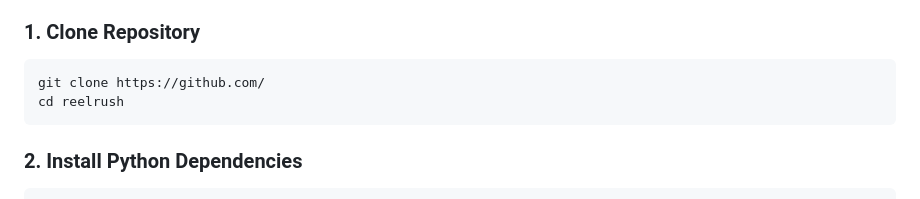
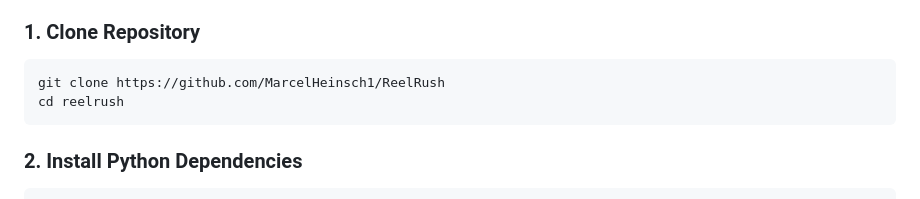
Before and after one commit to MarcelHeinsch1/ReelRush, a Markdown page: README.md, the part around the change. Drawn GitHub-style.

````diff
--- a/README.md
+++ b/README.md
@@ -28,7 +28,7 @@ An advanced Multi-Agent system for automatic creation of viral TikTok videos wit
 
 ### 1. Clone Repository
 ```bash
-git clone https://github.com/
+git clone https://github.com/MarcelHeinsch1/ReelRush
 cd reelrush
 ```
 
````
